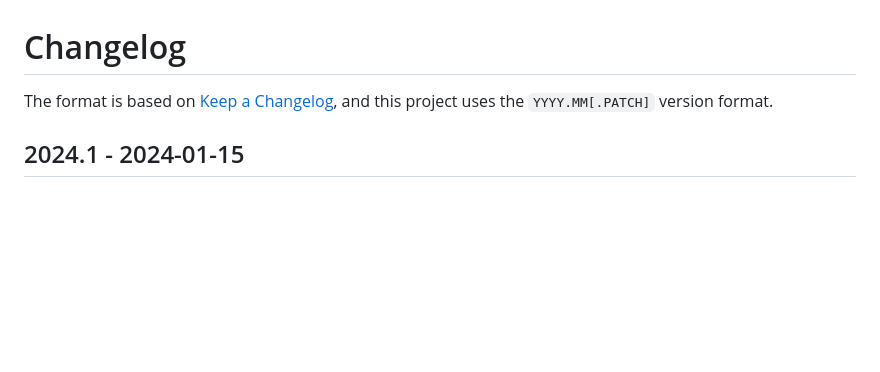
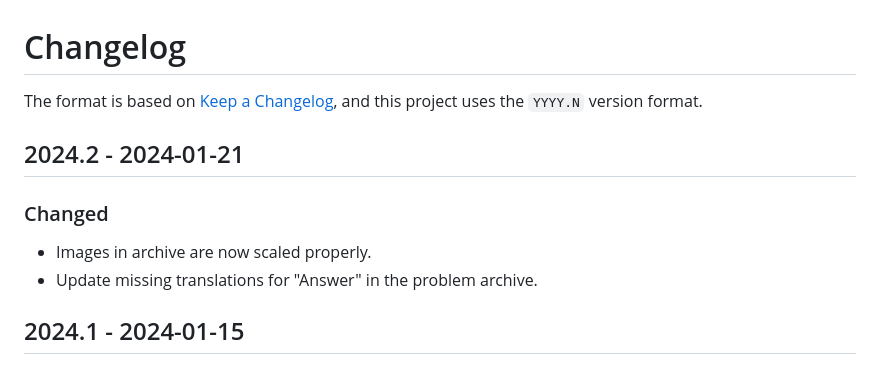
Before and after one commit to naboj-org/bullet, a Markdown page: CHANGELOG.md, the part around the change. Rendered like a GitHub page; blank space fills up the shorter version.

Commit message:
master: update changelog

```diff
--- a/CHANGELOG.md
+++ b/CHANGELOG.md
@@ -1,7 +1,14 @@
 # Changelog
 
 The format is based on [Keep a Changelog](https://keepachangelog.com/en/1.0.0/),
-and this project uses the `YYYY.MM[.PATCH]` version format.
+and this project uses the `YYYY.N` version format.
+
+## 2024.2 - 2024-01-21
+
+### Changed
+
+- Images in archive are now scaled properly.
+- Update missing translations for "Answer" in the problem archive.
 
 ## 2024.1 - 2024-01-15
 
```
